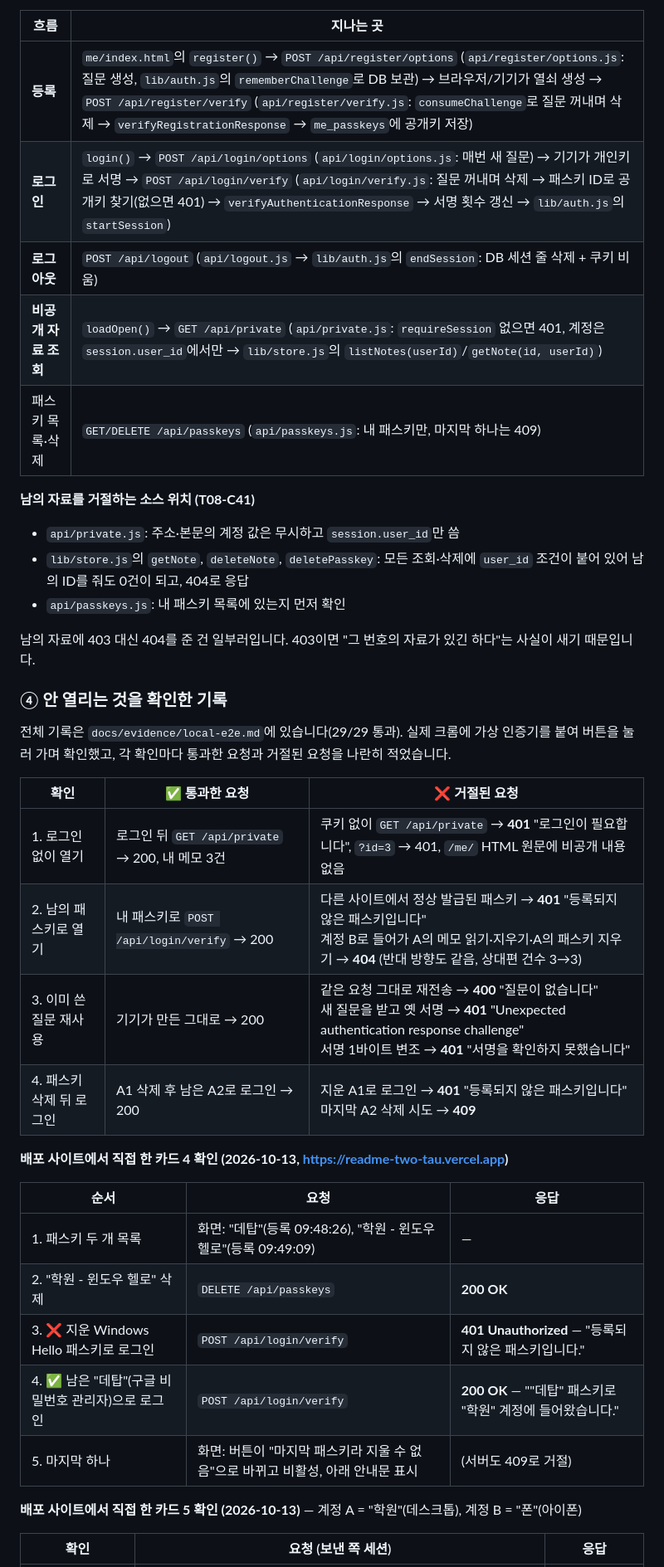
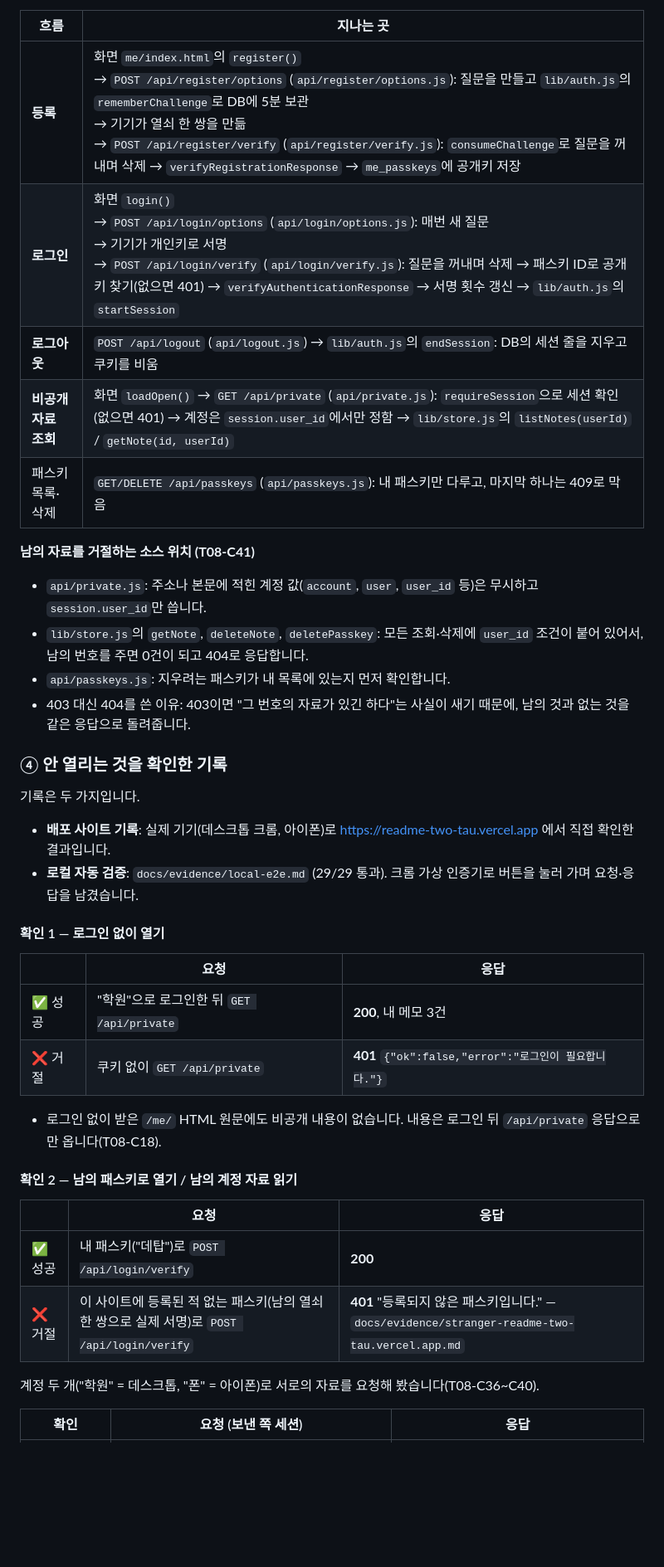
Before and after one commit to ddonni/README, a Markdown page: docs/SUBMISSION.md, the part around one of its changes. Shown at 83% size. Rendered like a GitHub page; blank space fills up the shorter version.

Commit message:
docs: 제출문 완성 — 배포 사이트 확인 결과, AI와 내 판단, 못 막은 것 정리
Co-Authored-By: Claude Opus 5.5 <noreply@anthropic.com>
Claude-Session: https://claude.ai/code/session_01ETHNncj3ipKez16DwAsHZ1

```diff
--- a/docs/SUBMISSION.md
+++ b/docs/SUBMISSION.md
@@ -28,40 +39,38 @@
 
 | 흐름 | 지나는 곳 |
 |---|---|
-| **등록** | `me/index.html`의 `register()` → `POST /api/register/options` (`api/register/options.js`: 질문 생성, `lib/auth.js`의 `rememberChallenge`로 DB 보관) → 브라우저/기기가 열쇠 생성 → `POST /api/register/verify` (`api/register/verify.js`: `consumeChallenge`로 질문 꺼내며 삭제 → `verifyRegistrationResponse` → `me_passkeys`에 공개키 저장) |
-| **로그인** | `login()` → `POST /api/login/options` (`api/login/options.js`: 매번 새 질문) → 기기가 개인키로 서명 → `POST /api/login/verify` (`api/login/verify.js`: 질문 꺼내며 삭제 → 패스키 ID로 공개키 찾기(없으면 401) → `verifyAuthenticationResponse` → 서명 횟수 갱신 → `lib/auth.js`의 `startSession`) |
-| **로그아웃** | `POST /api/logout` (`api/logout.js` → `lib/auth.js`의 `endSession`: DB 세션 줄 삭제 + 쿠키 비움) |
-| **비공개 자료 조회** | `loadOpen()` → `GET /api/private` (`api/private.js`: `requireSession` 없으면 401, 계정은 `session.user_id`에서만 → `lib/store.js`의 `listNotes(userId)`/`getNote(id, userId)`) |
-| 패스키 목록·삭제 | `GET/DELETE /api/passkeys` (`api/passkeys.js`: 내 패스키만, 마지막 하나는 409) |
+| **등록** | 화면 `me/index.html`의 `register()`<br>→ `POST /api/register/options` (`api/register/options.js`): 질문을 만들고 `lib/auth.js`의 `rememberChallenge`로 DB에 5분 보관<br>→ 기기가 열쇠 한 쌍을 만듦<br>→ `POST /api/register/verify` (`api/register/verify.js`): `consumeChallenge`로 질문을 꺼내며 삭제 → `verifyRegistrationResponse` → `me_passkeys`에 공개키 저장 |
+| **로그인** | 화면 `login()`<br>→ `POST /api/login/options` (`api/login/options.js`): 매번 새 질문<br>→ 기기가 개인키로 서명<br>→ `POST /api/login/verify` (`api/login/verify.js`): 질문을 꺼내며 삭제 → 패스키 ID로 공개키 찾기(없으면 401) → `verifyAuthenticationResponse` → 서명 횟수 갱신 → `lib/auth.js`의 `startSession` |
+| **로그아웃** | `POST /api/logout` (`api/logout.js`) → `lib/auth.js`의 `endSession`: DB의 세션 줄을 지우고 쿠키를 비움 |
+| **비공개 자료 조회** | 화면 `loadOpen()` → `GET /api/private` (`api/private.js`): `requireSession`으로 세션 확인(없으면 401) → 계정은 `session.user_id`에서만 정함 → `lib/store.js`의 `listNotes(userId)` / `getNote(id, userId)` |
+| 패스키 목록·삭제 | `GET/DELETE /api/passkeys` (`api/passkeys.js`): 내 패스키만 다루고, 마지막 하나는 409로 막음 |
 
 **남의 자료를 거절하는 소스 위치 (T08-C41)**
-- `api/private.js`: 주소·본문의 계정 값은 무시하고 `session.user_id`만 씀
-- `lib/store.js`의 `getNote`, `deleteNote`, `deletePasskey`: 모든 조회·삭제에 `user_id` 조건이 붙어 있어 남의 ID를 줘도 0건이 되고, 404로 응답
-- `api/passkeys.js`: 내 패스키 목록에 있는지 먼저 확인
-
-남의 자료에 403 대신 404를 준 건 일부러입니다. 403이면 "그 번호의 자료가 있긴 하다"는 사실이 새기 때문입니다.
+- `api/private.js`: 주소나 본문에 적힌 계정 값(`account`, `user`, `user_id` 등)은 무시하고 `session.user_id`만 씁니다.
+- `lib/store.js`의 `getNote`, `deleteNote`, `deletePasskey`: 모든 조회·삭제에 `user_id` 조건이 붙어 있어서, 남의 번호를 주면 0건이 되고 404로 응답합니다.
+- `api/passkeys.js`: 지우려는 패스키가 내 목록에 있는지 먼저 확인합니다.
+- 403 대신 404를 쓴 이유: 403이면 "그 번호의 자료가 있긴 하다"는 사실이 새기 때문에, 남의 것과 없는 것을 같은 응답으로 돌려줍니다.
 
 ### ④ 안 열리는 것을 확인한 기록
-전체 기록은 `docs/evidence/local-e2e.md`에 있습니다(29/29 통과). 실제 크롬에 가상 인증기를 붙여 버튼을 눌러 가며 확인했고, 각 확인마다 통과한 요청과 거절된 요청을 나란히 적었습니다.
+기록은 두 가지입니다.
+- **배포 사이트 기록**: 실제 기기(데스크톱 크롬, 아이폰)로 https://readme-two-tau.vercel.app 에서 직접 확인한 결과입니다.
+- **로컬 자동 검증**: `docs/evidence/local-e2e.md` (29/29 통과). 크롬 가상 인증기로 버튼을 눌러 가며 요청·응답을 남겼습니다.
 
-| 확인 | ✅ 통과한 요청 | ❌ 거절된 요청 |
+#### 확인 1 — 로그인 없이 열기
+| | 요청 | 응답 |
 |---|---|---|
-| 1. 로그인 없이 열기 | 로그인 뒤 `GET /api/private` → 200, 내 메모 3건 | 쿠키 없이 `GET /api/private` → **401** "로그인이 필요합니다", `?id=3` → 401, `/me/` HTML 원문에 비공개 내용 없음 |
-| 2. 남의 패스키로 열기 | 내 패스키로 `POST /api/login/verify` → 200 | 다른 사이트에서 정상 발급된 패스키 → **401** "등록되지 않은 패스키입니다"<br>계정 B로 들어가 A의 메모 읽기·지우기·A의 패스키 지우기 → **404** (반대 방향도 같음, 상대편 건수 3→3) |
-| 3. 이미 쓴 질문 재사용 | 기기가 만든 그대로 → 200 | 같은 요청 그대로 재전송 → **400** "질문이 없습니다"<br>새 질문을 받고 옛 서명 → **401** "Unexpected authentication response challenge"<br>서명 1바이트 변조 → **401** "서명을 확인하지 못했습니다" |
-| 4. 패스키 삭제 뒤 로그인 | A1 삭제 후 남은 A2로 로그인 → 200 | 지운 A1로 로그인 → **401** "등록되지 않은 패스키입니다"<br>마지막 A2 삭제 시도 → **409** |
+| ✅ 성공 | "학원"으로 로그인한 뒤 `GET /api/private` | **200**, 내 메모 3건 |
+| ❌ 거절 | 쿠키 없이 `GET /api/private` | **401** `{"ok":false,"error":"로그인이 필요합니다."}` |
 
-**배포 사이트에서 직접 한 카드 4 확인 (2026-10-13, https://readme-two-tau.vercel.app)**
+- 로그인 없이 받은 `/me/` HTML 원문에도 비공개 내용이 없습니다. 내용은 로그인 뒤 `/api/private` 응답으로만 옵니다(T08-C18).
 
-| 순서 | 요청 | 응답 |
+#### 확인 2 — 남의 패스키로 열기 / 남의 계정 자료 읽기
+| | 요청 | 응답 |
 |---|---|---|
-| 1. 패스키 두 개 목록 | 화면: "데탑"(등록 09:48:26), "학원 - 윈도우 헬로"(등록 09:49:09) | — |
-| 2. "학원 - 윈도우 헬로" 삭제 | `DELETE /api/passkeys` | **200 OK** |
-| 3. ❌ 지운 Windows Hello 패스키로 로그인 | `POST /api/login/verify` | **401 Unauthorized** — "등록되지 않은 패스키입니다." |
-| 4. ✅ 남은 "데탑"(구글 비밀번호 관리자)으로 로그인 | `POST /api/login/verify` | **200 OK** — "\"데탑\" 패스키로 \"학원\" 계정에 들어왔습니다." |
-| 5. 마지막 하나 | 화면: 버튼이 "마지막 패스키라 지울 수 없음"으로 바뀌고 비활성, 아래 안내문 표시 | (서버도 409로 거절) |
+| ✅ 성공 | 내 패스키("데탑")로 `POST /api/login/verify` | **200** |
+| ❌ 거절 | 이 사이트에 등록된 적 없는 패스키(남의 열쇠 한 쌍으로 실제 서명)로 `POST /api/login/verify` | **401** "등록되지 않은 패스키입니다." — `docs/evidence/stranger-readme-two-tau.vercel.app.md` |
 
-**배포 사이트에서 직접 한 카드 5 확인 (2026-10-13)** — 계정 A = "학원"(데스크톱), 계정 B = "폰"(아이폰)
+계정 두 개("학원" = 데스크톱, "폰" = 아이폰)로 서로의 자료를 요청해 봤습니다(T08-C36~C40).
 
 | 확인 | 요청 (보낸 쪽 세션) | 응답 |
 |---|---|---|
```
Also changed, not shown: other parts of docs/SUBMISSION.md (+116 -58 lines).
